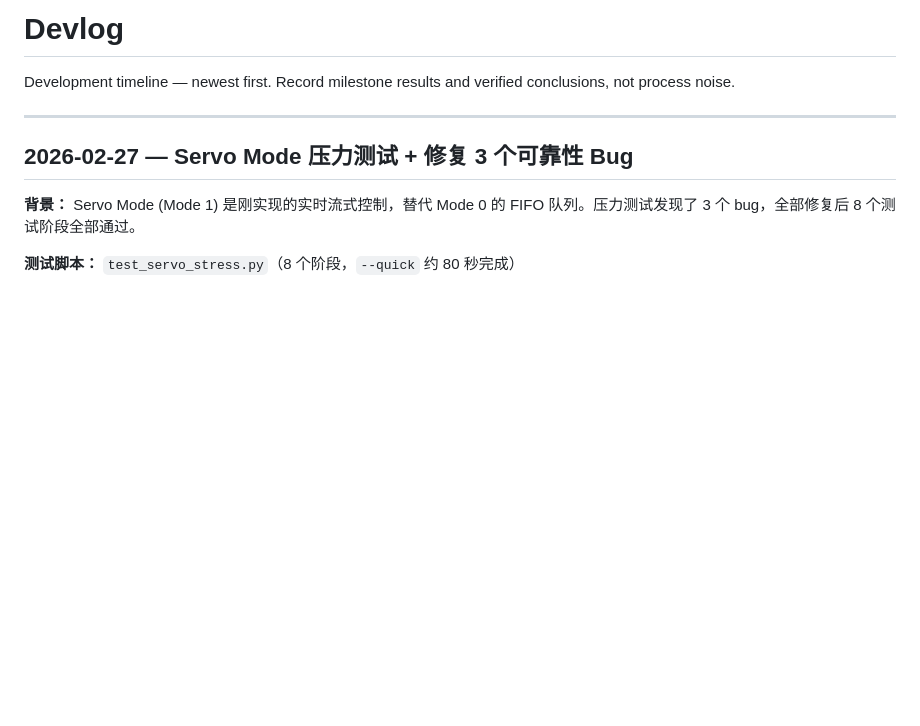
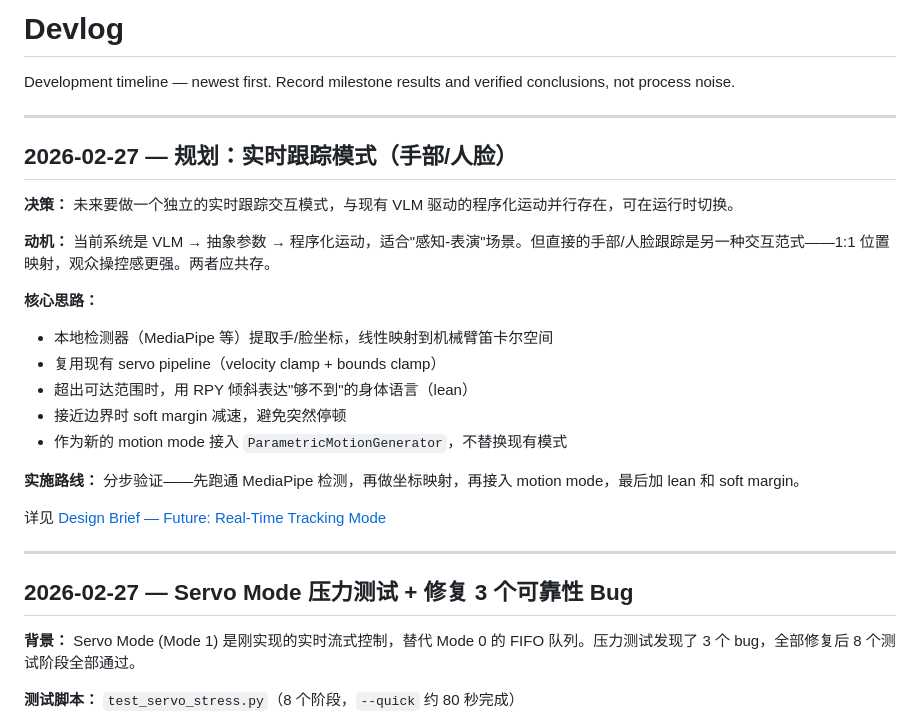
Before and after one commit to Boning1011/uf850-ai-control, a Markdown page: doc/Devlog.md, the part around the change. Drawn GitHub-style; blank space fills up the shorter version.

```diff
--- a/doc/Devlog.md
+++ b/doc/Devlog.md
@@ -1,6 +1,25 @@
 # Devlog
 
 Development timeline — newest first. Record milestone results and verified conclusions, not process noise.
+
+---
+
+## 2026-02-27 — 规划：实时跟踪模式（手部/人脸）
+
+**决策：** 未来要做一个独立的实时跟踪交互模式，与现有 VLM 驱动的程序化运动并行存在，可在运行时切换。
+
+**动机：** 当前系统是 VLM → 抽象参数 → 程序化运动，适合"感知-表演"场景。但直接的手部/人脸跟踪是另一种交互范式——1:1 位置映射，观众操控感更强。两者应共存。
+
+**核心思路：**
+- 本地检测器（MediaPipe 等）提取手/脸坐标，线性映射到机械臂笛卡尔空间
+- 复用现有 servo pipeline（velocity clamp + bounds clamp）
+- 超出可达范围时，用 RPY 倾斜表达"够不到"的身体语言（lean）
+- 接近边界时 soft margin 减速，避免突然停顿
+- 作为新的 motion mode 接入 `ParametricMotionGenerator`，不替换现有模式
+
+**实施路线：** 分步验证——先跑通 MediaPipe 检测，再做坐标映射，再接入 motion mode，最后加 lean 和 soft margin。
+
+详见 [Design Brief — Future: Real-Time Tracking Mode](Design%20Brief.md)
 
 ---
 
```
Also changed, not shown: doc/Design Brief.md (+32 -0 lines).
